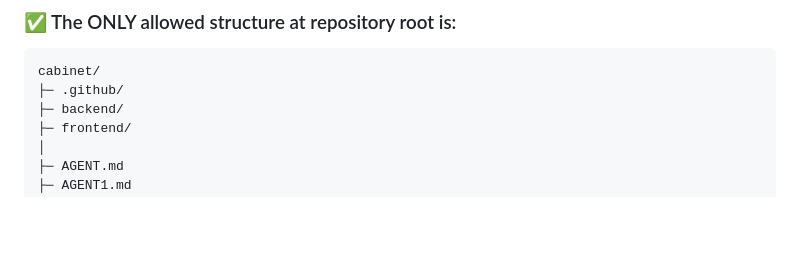
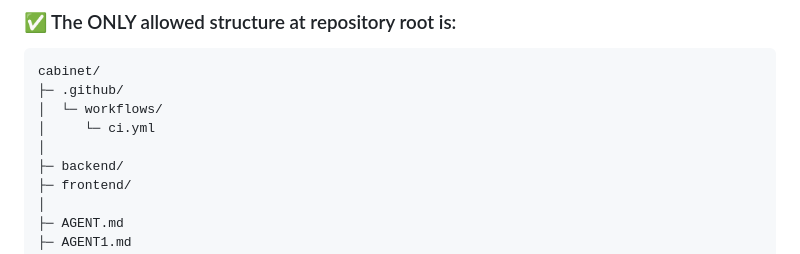
Before and after one commit to nedajvoda01-dotcom/cabinet, a Markdown page: AGENT.md, the part around the change. Drawn GitHub-style; blank space fills up the shorter version.

````diff
--- a/AGENT.md
+++ b/AGENT.md
@@ -21,6 +21,9 @@ It defines **ownership boundaries** and **entry points only**.
 ```
 cabinet/
 ├─ .github/
+│  └─ workflows/
+│     └─ ci.yml
+│
 ├─ backend/
 ├─ frontend/
 │
````
